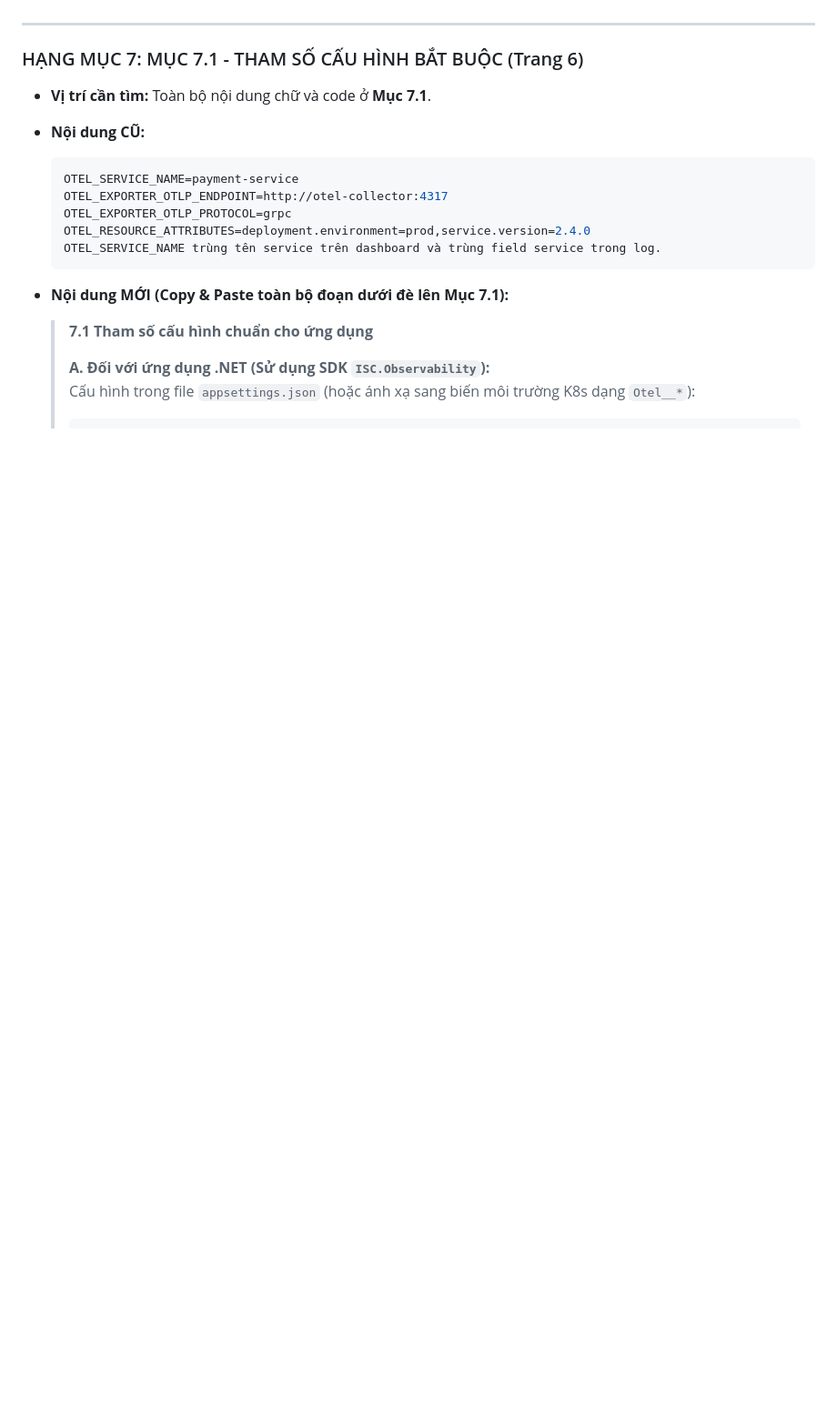
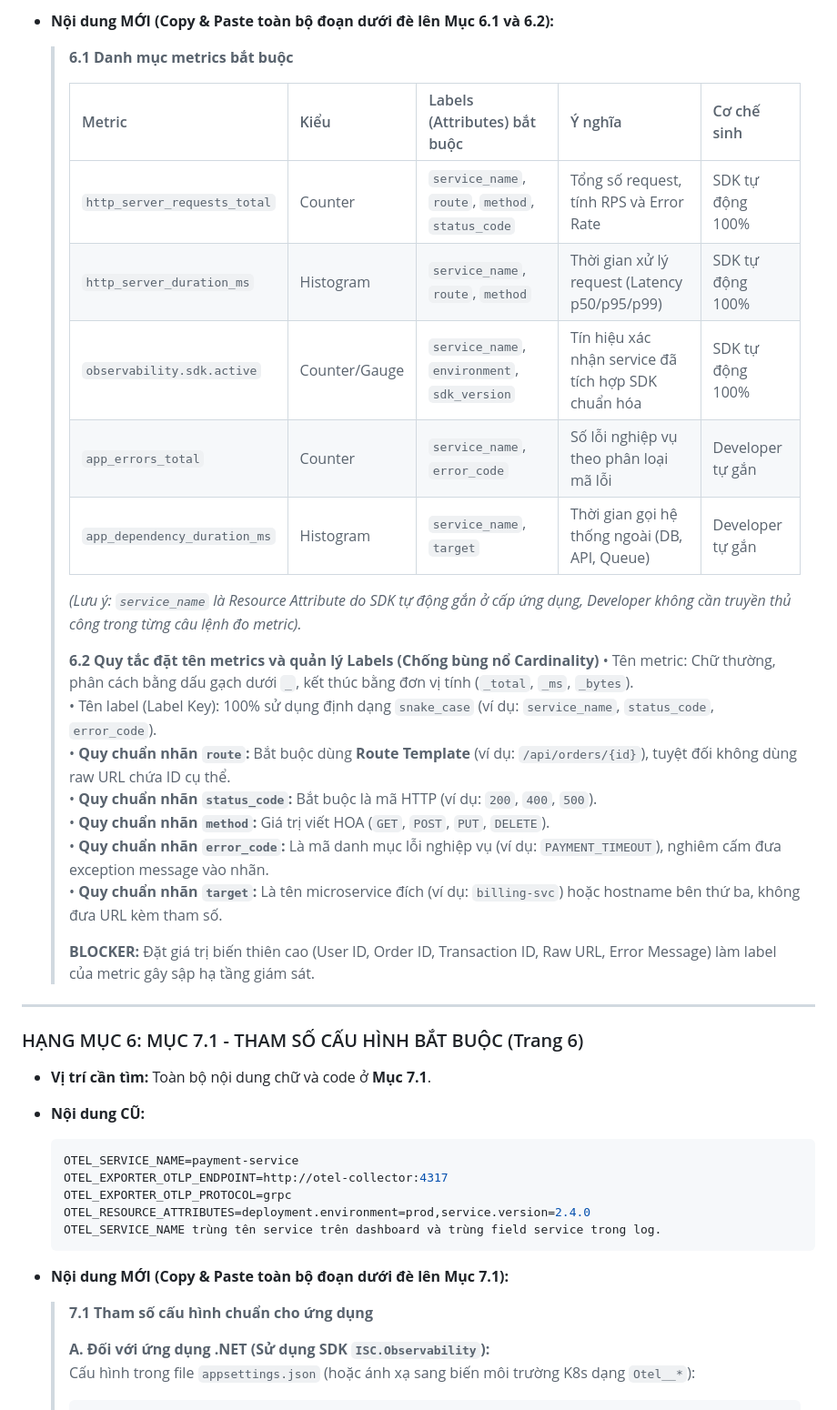
Before and after one commit to santete/observability-standard, a Markdown page: docs/HUONG_DAN_SUA_QUY_DINH_OBSERVABILITY.md, the part around one of its changes. Shown at 91% size. GitHub-like rendering; blank space fills up the shorter version.

```diff
--- a/docs/HUONG_DAN_SUA_QUY_DINH_OBSERVABILITY.md
+++ b/docs/HUONG_DAN_SUA_QUY_DINH_OBSERVABILITY.md
@@ -134,7 +119,31 @@
+* **Nội dung MỚI (Copy & Paste toàn bộ đoạn dưới đè lên Mục 6.1 và 6.2):**
+
+  > **6.1 Danh mục metrics bắt buộc**
+  >
+  > | Metric | Kiểu | Labels (Attributes) bắt buộc | Ý nghĩa | Cơ chế sinh |
+  > |---|---|---|---|---|
+  > | `http_server_requests_total` | Counter | `service_name`, `route`, `method`, `status_code` | Tổng số request, tính RPS và Error Rate | SDK tự động 100% |
+  > | `http_server_duration_ms` | Histogram | `service_name`, `route`, `method` | Thời gian xử lý request (Latency p50/p95/p99) | SDK tự động 100% |
+  > | `observability.sdk.active` | Counter/Gauge | `service_name`, `environment`, `sdk_version` | Tín hiệu xác nhận service đã tích hợp SDK chuẩn hóa | SDK tự động 100% |
+  > | `app_errors_total` | Counter | `service_name`, `error_code` | Số lỗi nghiệp vụ theo phân loại mã lỗi | Developer tự gắn |
+  > | `app_dependency_duration_ms` | Histogram | `service_name`, `target` | Thời gian gọi hệ thống ngoài (DB, API, Queue) | Developer tự gắn |
+  >
+  > *(Lưu ý: `service_name` là Resource Attribute do SDK tự động gắn ở cấp ứng dụng, Developer không cần truyền thủ công trong từng câu lệnh đo metric).*
+  >
+  > **6.2 Quy tắc đặt tên metrics và quản lý Labels (Chống bùng nổ Cardinality)**
+  > • Tên metric: Chữ thường, phân cách bằng dấu gạch dưới `_`, kết thúc bằng đơn vị tính (`_total`, `_ms`, `_bytes`).
+  > • Tên label (Label Key): 100% sử dụng định dạng `snake_case` (ví dụ: `service_name`, `status_code`, `error_code`).
+  > • **Quy chuẩn nhãn `route`:** Bắt buộc dùng **Route Template** (ví dụ: `/api/orders/{id}`), tuyệt đối không dùng raw URL chứa ID cụ thể.
+  > • **Quy chuẩn nhãn `status_code`:** Bắt buộc là mã HTTP (ví dụ: `200`, `400`, `500`).
+  > • **Quy chuẩn nhãn `method`:** Giá trị viết HOA (`GET`, `POST`, `PUT`, `DELETE`).
+  > • **Quy chuẩn nhãn `error_code`:** Là mã danh mục lỗi nghiệp vụ (ví dụ: `PAYMENT_TIMEOUT`), nghiêm cấm đưa exception message vào nhãn.
+  > • **Quy chuẩn nhãn `target`:** Là tên microservice đích (ví dụ: `billing-svc`) hoặc hostname bên thứ ba, không đưa URL kèm tham số.
+  >
+  > **BLOCKER:** Đặt giá trị biến thiên cao (User ID, Order ID, Transaction ID, Raw URL, Error Message) làm label của metric gây sập hạ tầng giám sát.
 
 ---
 
-### HẠNG MỤC 7: MỤC 7.1 - THAM SỐ CẤU HÌNH BẮT BUỘC (Trang 6)
+### HẠNG MỤC 6: MỤC 7.1 - THAM SỐ CẤU HÌNH BẮT BUỘC (Trang 6)
 
 * **Vị trí cần tìm:** Toàn bộ nội dung chữ và code ở **Mục 7.1**.
 * **Nội dung CŨ:**
```
Also changed, not shown: other parts of docs/HUONG_DAN_SUA_QUY_DINH_OBSERVABILITY.md (+34 -49 lines), docs/ISC_QuyDinh_Observability_v1_1_DieuChinh.md (+17 -12 lines).
